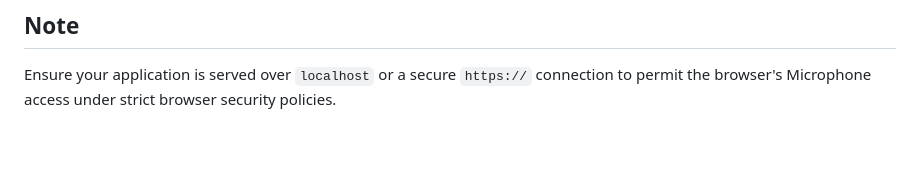
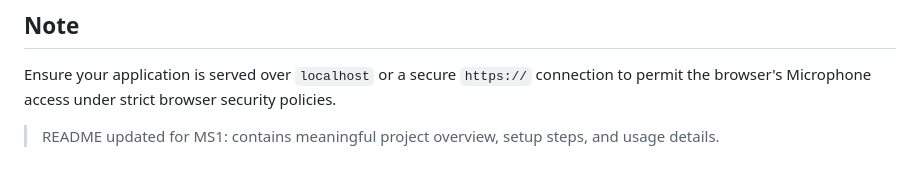
Before and after one commit to priyanshukubavat/Voice-Based-Billing-System-For-Restaurants, a Markdown page: README.md, the part around the change. Drawn GitHub-style; blank space fills up the shorter version.

Commit message:
only readme file

```diff
--- a/README.md
+++ b/README.md
@@ -95,3 +95,5 @@ A modern, web-based single-page application (SPA) that revolutionizes restaurant
 ## Note
 
 Ensure your application is served over `localhost` or a secure `https://` connection to permit the browser's Microphone access under strict browser security policies.
+
+> README updated for MS1: contains meaningful project overview, setup steps, and usage details.
```
